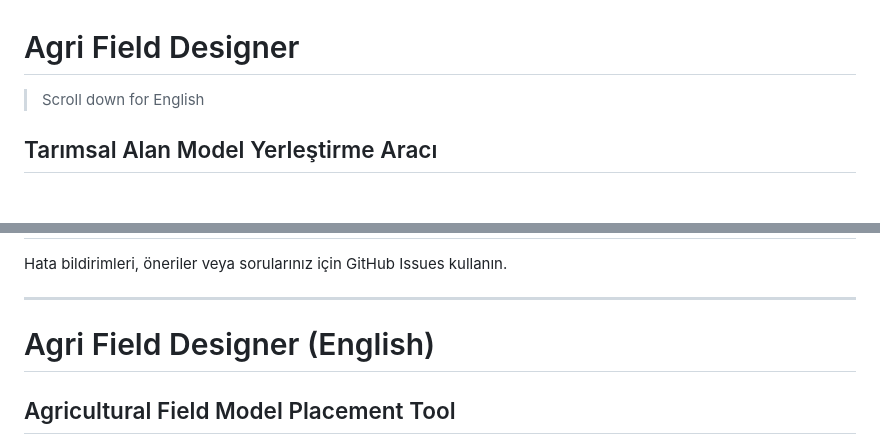
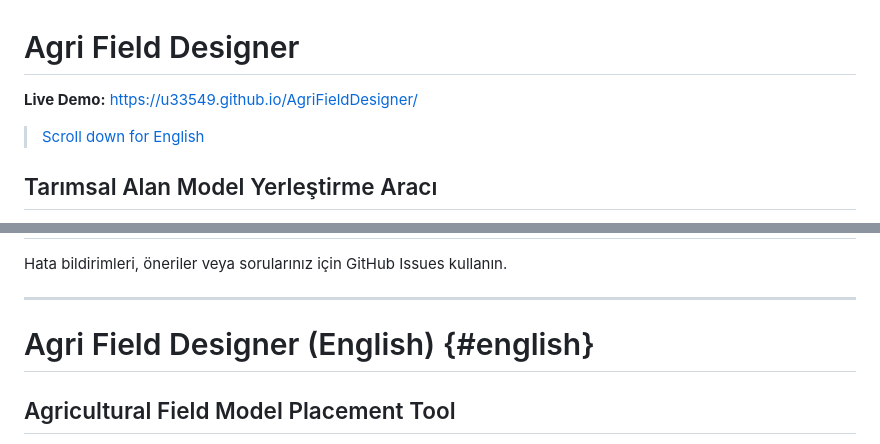
Before and after one commit to u33549/AgriFieldDesigner, a Markdown page: README.md, 2 parts joined by grey strips. Drawn GitHub-style; blank space fills up the shorter version.

```diff
--- a/README.md
+++ b/README.md
@@ -1,6 +1,8 @@
 # Agri Field Designer
 
-> Scroll down for English
+**Live Demo:** https://u33549.github.io/AgriFieldDesigner/
+
+> [Scroll down for English](#english)
 
 ## Tarımsal Alan Model Yerleştirme Aracı
 
@@ -168,7 +170,7 @@ Hata bildirimleri, öneriler veya sorularınız için GitHub Issues kullanın.
 
 ---
 
-# Agri Field Designer (English)
+# Agri Field Designer (English) {#english}
 
 ## Agricultural Field Model Placement Tool
 
```
